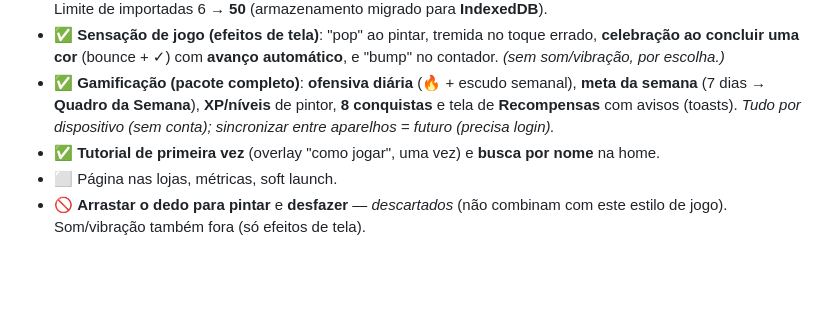
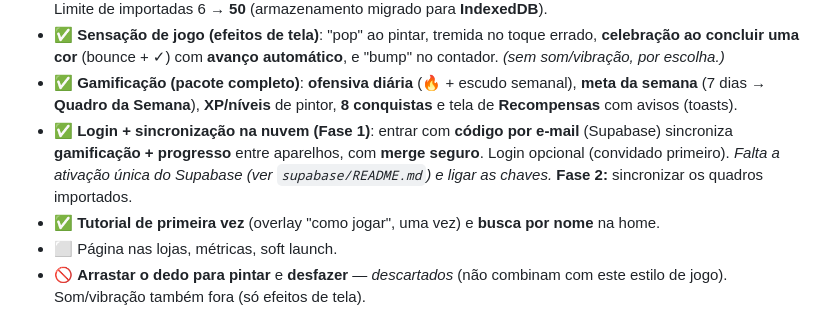
Before and after one commit to fernandoapparecido-oss/cottage-color-game, a Markdown page: ROADMAP.md, the part around the change. GitHub-like rendering; blank space fills up the shorter version.

Commit message:
Roadmap: Fase 1 (login por e-mail + sincronizacao na nuvem)
Co-Authored-By: Claude Opus 4.8 <noreply@anthropic.com>
Claude-Session: https://claude.ai/code/session_013TGN4EbhM1hioRETnZFhtH

```diff
--- a/ROADMAP.md
+++ b/ROADMAP.md
@@ -167,8 +167,12 @@ Detalhes de experiência que fazem o jogo parecer "de verdade".
   automático**, e "bump" no contador. *(sem som/vibração, por escolha.)*
 - ✅ **Gamificação (pacote completo)**: **ofensiva diária** (🔥 + escudo semanal),
   **meta da semana** (7 dias → **Quadro da Semana**), **XP/níveis** de pintor,
-  **8 conquistas** e tela de **Recompensas** com avisos (toasts). *Tudo por
-  dispositivo (sem conta); sincronizar entre aparelhos = futuro (precisa login).*
+  **8 conquistas** e tela de **Recompensas** com avisos (toasts).
+- ✅ **Login + sincronização na nuvem (Fase 1)**: entrar com **código por e-mail**
+  (Supabase) sincroniza **gamificação + progresso** entre aparelhos, com **merge
+  seguro**. Login opcional (convidado primeiro). *Falta a ativação única do
+  Supabase (ver `supabase/README.md`) e ligar as chaves.* **Fase 2:** sincronizar
+  os quadros importados.
 - ✅ **Tutorial de primeira vez** (overlay "como jogar", uma vez) e **busca por
   nome** na home.
 - ⬜ Página nas lojas, métricas, soft launch.
```
